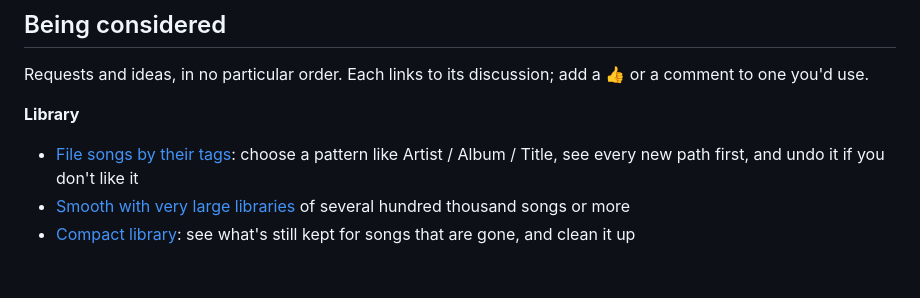
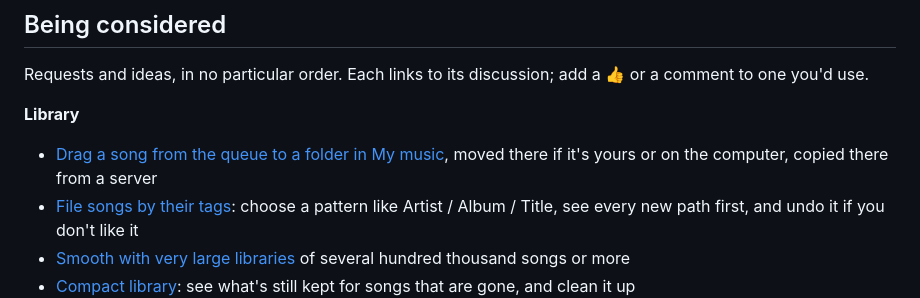
Before and after one commit to GemZombie/GZJam, a Markdown page: ROADMAP.md, the part around the change. GitHub-like rendering; blank space fills up the shorter version.

Commit message:
Roadmap: drag a song from the queue to a folder in My music (#335)

```diff
--- a/ROADMAP.md
+++ b/ROADMAP.md
@@ -223,6 +223,8 @@ Requests and ideas, in no particular order. Each links to its discussion; add a
 to one you'd use.
 
 **Library**
+- [Drag a song from the queue to a folder in My music](https://github.com/GemZombie/GZJam/issues/335),
+  moved there if it's yours or on the computer, copied there from a server
 - [File songs by their tags](https://github.com/GemZombie/GZJam/issues/332): choose a pattern like
   Artist / Album / Title, see every new path first, and undo it if you don't like it
 - [Smooth with very large libraries](https://github.com/GemZombie/GZJam/issues/73) of several
```
